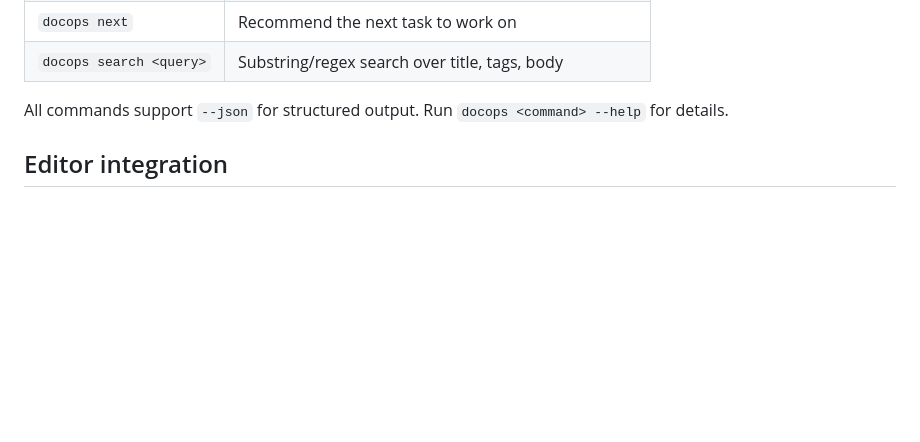
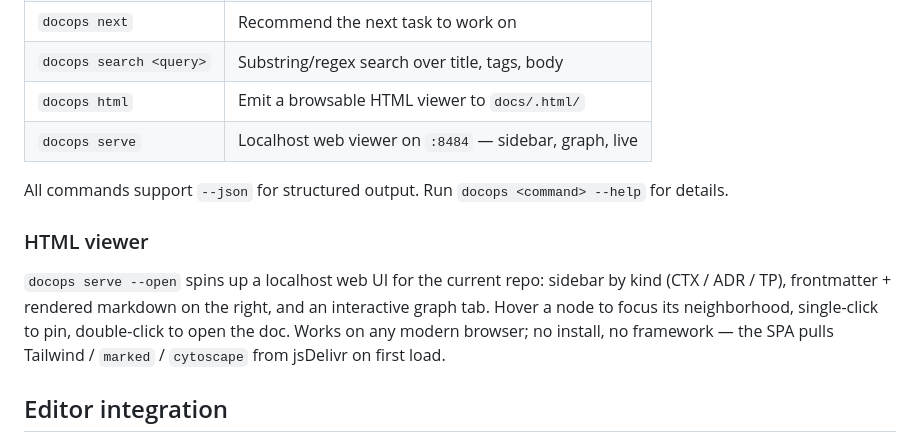
Before and after one commit to logicwind/DocOps, a Markdown page: README.md, the part around the change. Drawn GitHub-style; blank space fills up the shorter version.

```diff
--- a/README.md
+++ b/README.md
@@ -120,8 +120,14 @@ docops upgrade --dry-run         # preview first
 | `docops graph <ID>` | Typed edge graph from a starting doc |
 | `docops next` | Recommend the next task to work on |
 | `docops search <query>` | Substring/regex search over title, tags, body |
+| `docops html` | Emit a browsable HTML viewer to `docs/.html/` |
+| `docops serve` | Localhost web viewer on `:8484` — sidebar, graph, live |
 
 All commands support `--json` for structured output. Run `docops <command> --help` for details.
+
+### HTML viewer
+
+`docops serve --open` spins up a localhost web UI for the current repo: sidebar by kind (CTX / ADR / TP), frontmatter + rendered markdown on the right, and an interactive graph tab. Hover a node to focus its neighborhood, single-click to pin, double-click to open the doc. Works on any modern browser; no install, no framework — the SPA pulls Tailwind / `marked` / `cytoscape` from jsDelivr on first load.
 
 ## Editor integration
 
```
Also changed, not shown: CHANGELOG.md (+57 -0 lines).
